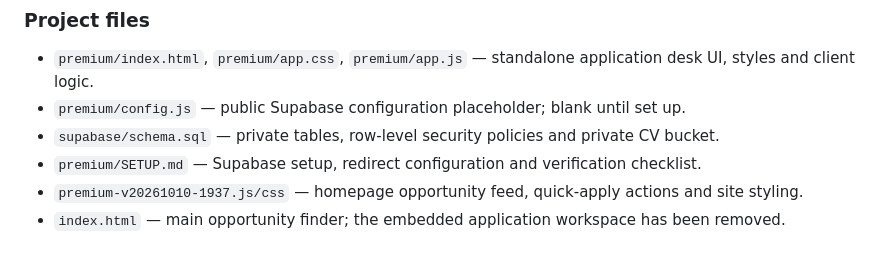
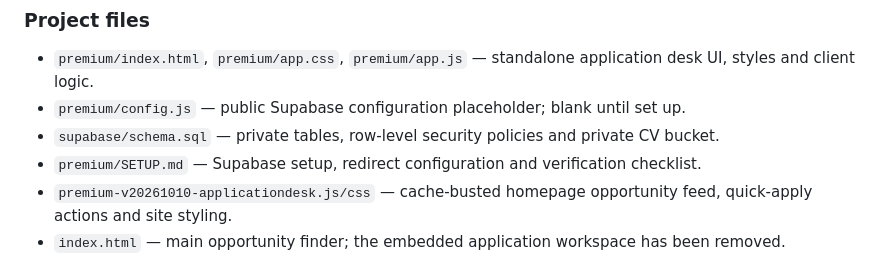
Before and after one commit to ScholarNews/scholarnews.github.io, a Markdown page: README.md, the part around the change. Rendered like a GitHub page.

Commit message:
Document cache-busted application desk site assets

```diff
--- a/README.md
+++ b/README.md
@@ -57,7 +57,7 @@ The page includes email/password authentication, profile/CV information, private
 - `premium/config.js` — public Supabase configuration placeholder; blank until set up.
 - `supabase/schema.sql` — private tables, row-level security policies and private CV bucket.
 - `premium/SETUP.md` — Supabase setup, redirect configuration and verification checklist.
-- `premium-v20261010-1937.js/css` — homepage opportunity feed, quick-apply actions and site styling.
+- `premium-v20261010-applicationdesk.js/css` — cache-busted homepage opportunity feed, quick-apply actions and site styling.
 - `index.html` — main opportunity finder; the embedded application workspace has been removed.
 
 Templates and eligibility extraction are not AI-powered in this release. The tracker records progress on Scholar News; it does not submit applications to external institutions or send automatic email/push reminders. Drafts, CV text and applications are saved to Supabase only after the owner configures the project and signs in. The homepage’s locally saved opportunity feature remains device/browser-specific.
```
